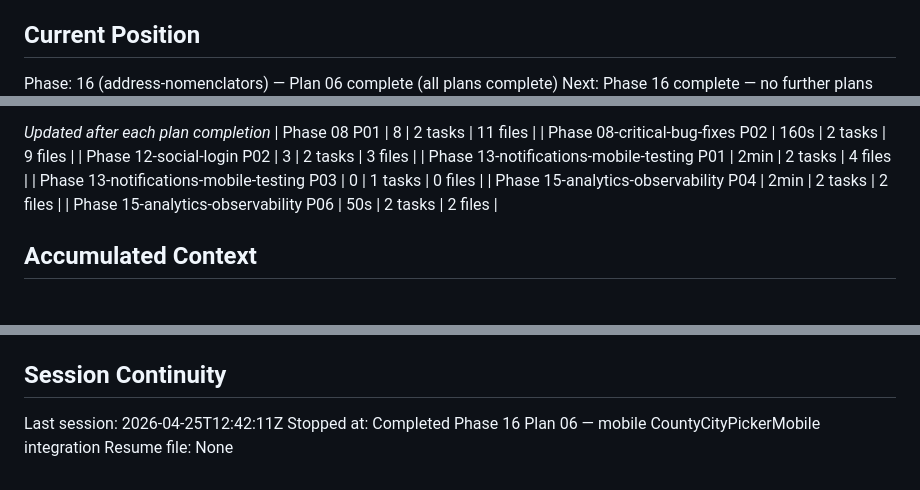
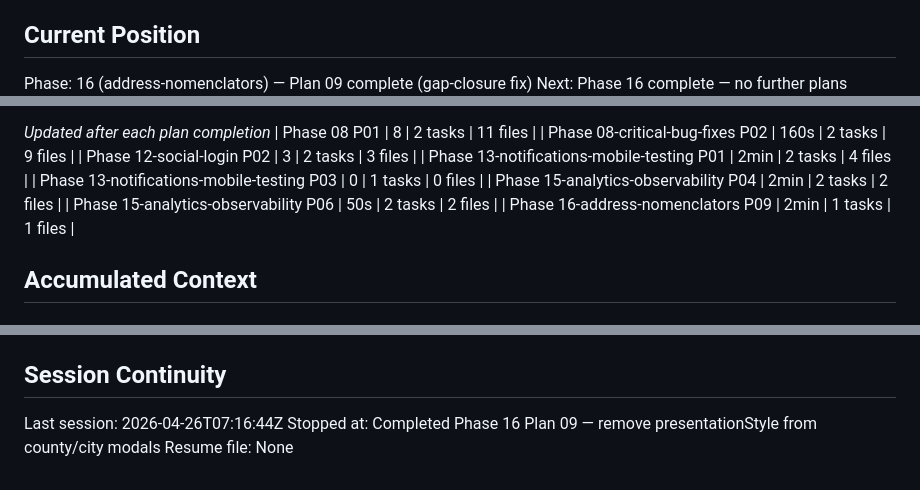
Before and after one commit to zet93/handylink, a Markdown page: .planning/STATE.md, 3 parts joined by grey strips. Drawn GitHub-style.

Commit message:
docs(16-09): complete plan 09 — remove presentationStyle Android fix
- Add 16-09-SUMMARY.md
- Update STATE.md with plan 09 completion

```diff
--- a/.planning/STATE.md
+++ b/.planning/STATE.md
@@ -25,6 +25,6 @@ See: .planning/PROJECT.md (updated 2026-03-29)
 
 ## Current Position
 
-Phase: 16 (address-nomenclators) — Plan 06 complete (all plans complete)
+Phase: 16 (address-nomenclators) — Plan 09 complete (gap-closure fix)
 Next: Phase 16 complete — no further plans
 Status: Phase 16 complete
@@ -59,6 +59,7 @@ Progress: [█████████████░░░░░░░] 53% (ph
 | Phase 13-notifications-mobile-testing P03 | 0 | 1 tasks | 0 files |
 | Phase 15-analytics-observability P04 | 2min | 2 tasks | 2 files |
 | Phase 15-analytics-observability P06 | 50s | 2 tasks | 2 files |
+| Phase 16-address-nomenclators P09 | 2min | 1 tasks | 1 files |
 
 ## Accumulated Context
 
@@ -97,6 +98,6 @@ None yet.
 
 ## Session Continuity
 
-Last session: 2026-04-25T12:42:11Z
-Stopped at: Completed Phase 16 Plan 06 — mobile CountyCityPickerMobile integration
+Last session: 2026-04-26T07:16:44Z
+Stopped at: Completed Phase 16 Plan 09 — remove presentationStyle from county/city modals
 Resume file: None
```
Also changed, not shown: other parts of .planning/STATE.md (+1 -1 lines), 1 other file.
